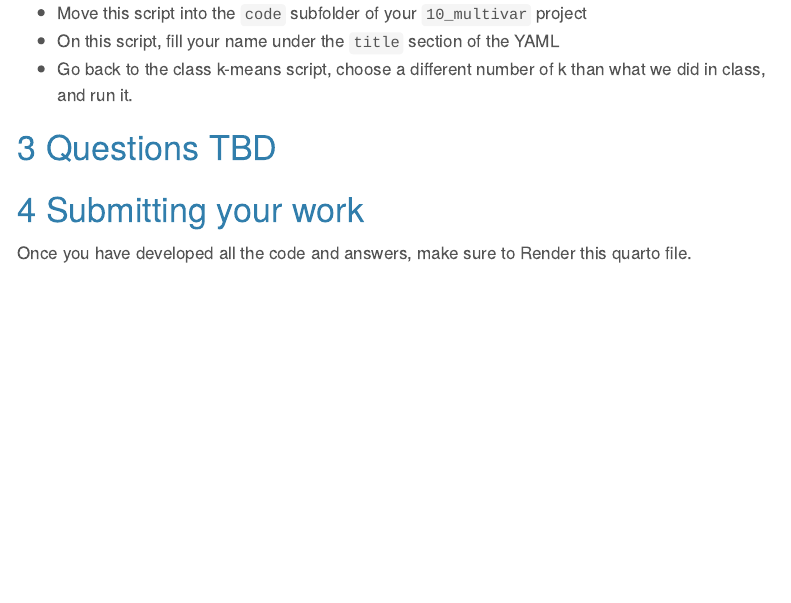
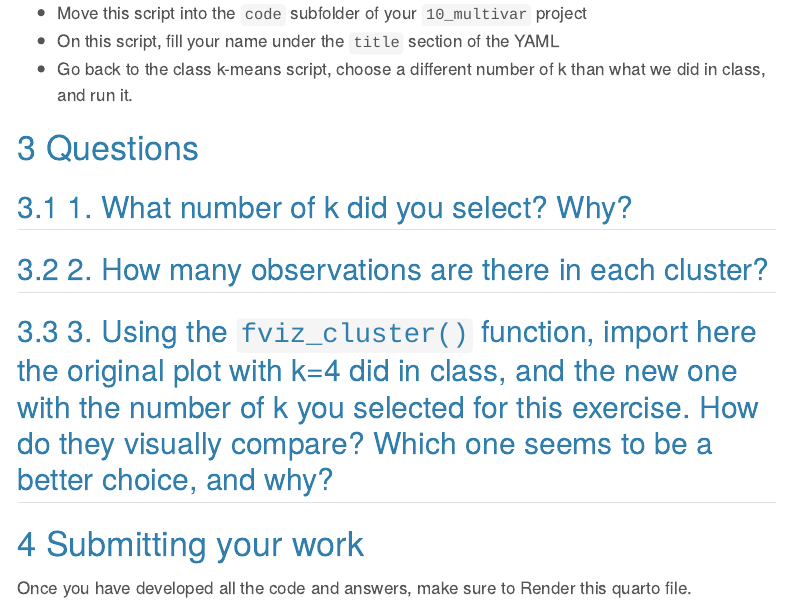
Before and after one commit to leombastos/2025_dsa, a Quarto document (02_assignments/assignment-09-kmeans/Assignment-09-kmeans.qmd): the page in a window 1100 px wide, from 620 px down. Rendered offline with R 4.5, knitr and Pandoc in place of Quarto, with nearby package versions; menus at the side of the page are left out.

Commit message:
kmeans assignment

```diff
--- a/02_assignments/assignment-09-kmeans/Assignment-09-kmeans.qmd
+++ b/02_assignments/assignment-09-kmeans/Assignment-09-kmeans.qmd
@@ -30,7 +30,13 @@ You will first need to watch (and code along with) the following k-means video:
   - On this script, fill your name under the `title` section of the YAML
   - Go back to the class k-means script, choose a different number of k than what we did in class, and run it.
 
-# Questions TBD
+# Questions
+## 1. What number of k did you select? Why?
+
+## 2. How many observations are there in each cluster?
+
+## 3. Using the `fviz_cluster()` function, import here the original plot with k=4 did in class, and the new one with the number of k you selected for this exercise. How do they visually compare? Which one seems to be a better choice, and why?
+
 
 # Submitting your work
 Once you have developed all the code and answers, make sure to Render this quarto file.
```
